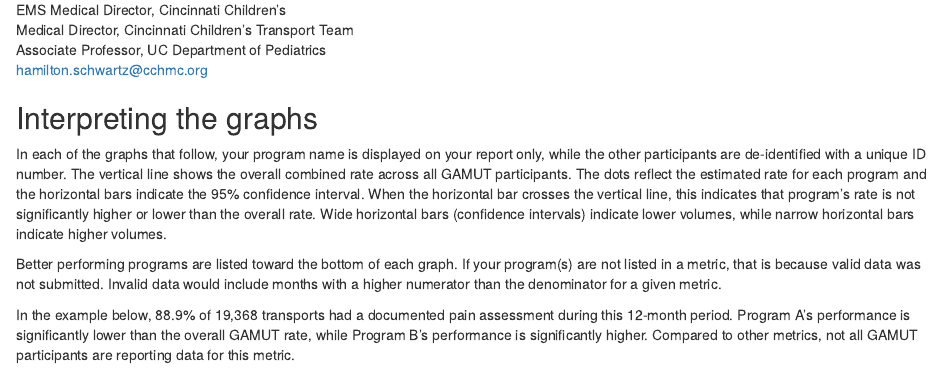
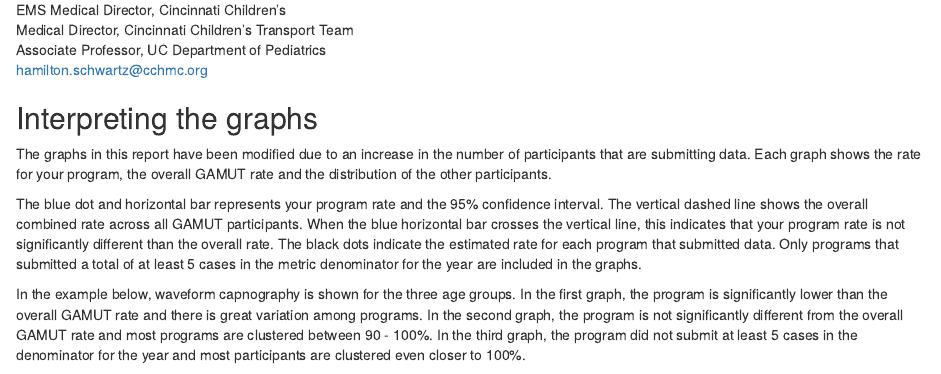
Before and after one commit to rparrish/GAMUT_reports, an R Markdown document (reports/2015 Q4/GAMUT_template.Rmd): the page in a window 1100 px wide, from 1490 px down. Rendered offline with R 4.5, knitr and Pandoc, with nearby package versions; both versions are drawn in the output format of the newer one; some code elsewhere in the file could not run offline.

Commit message:
updated example

```diff
--- a/reports/2015 Q4/GAMUT_template.Rmd
+++ b/reports/2015 Q4/GAMUT_template.Rmd
@@ -3,14 +3,14 @@ title: "GAMUT 2015 Summary Report"
 author: ''
 date: '`r paste(params$program_name)`'
 output:
+  html_document:
+    toc: yes
+  fontsize: 11pt
   pdf_document:
     highlight: tango
     includes:
       in_header: header.tex
     toc: yes
-  html_document:
-    toc: yes
-  fontsize: 11pt
 params:
   dag: Akron Childrens
   end_date: '2016-01-01'
@@ -111,14 +111,16 @@ On behalf of the GAMUT database oversight committee,
 
 ## Interpreting the graphs
 
-In each of the graphs that follow, your program name is displayed on your report only, while the other participants are de-identified with a unique ID number. The vertical line shows the overall combined rate across all GAMUT participants. The dots reflect the estimated rate for each program and the horizontal bars indicate the 95\% confidence interval. When the horizontal bar crosses the vertical line, this indicates that program's rate is not significantly higher or lower than the overall rate. Wide horizontal bars (confidence intervals) indicate lower volumes, while narrow horizontal bars indicate higher volumes.
+The graphs in this report have been modified due to an increase in the number of participants that are submitting data. Each graph shows the rate for your program, the overall GAMUT rate and the distribution of the other participants.
 
-Better performing programs are listed toward the bottom of each graph.  If your program(s) are not listed in a metric, that is because valid data was not submitted. Invalid data would include months with a higher numerator than the denominator for a given metric.
+The blue dot and horizontal bar represents your program rate and the 95\% confidence interval. The vertical dashed line shows the overall combined rate across all GAMUT participants. When the blue horizontal bar crosses the vertical line, this indicates that your program rate is not significantly different than the overall rate. The black dots indicate the estimated rate for each program that submitted data. Only programs that submitted a total of at least 5 cases in the metric denominator for the year are included in the graphs.
 
-In the example below, 88.9\% of 19,368 transports had a documented pain assessment during this 12-month period. Program A's performance is significantly lower than the overall GAMUT rate, while Program B's performance is significantly higher. Compared to other metrics, not all GAMUT participants are reporting data for this metric.
+In the example below, waveform capnography is shown for the three age groups. In the first graph, the program is significantly lower than the overall GAMUT rate and there is great variation among programs. In the second graph, the program is not significantly different from the overall GAMUT rate and most programs are clustered between 90 - 100\%. In the third graph, the program did not submit at least 5 cases in the denominator for the year and most participants are clustered even closer to 100\%.
 
+
+<!--
 ![alt text](figures/example.png)
-
+-->
 
 \newpage
 
```
